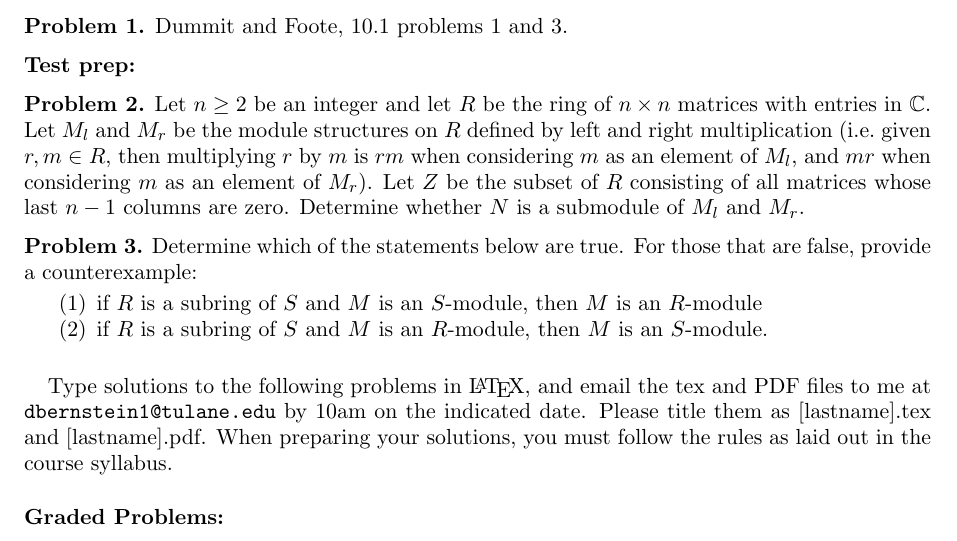
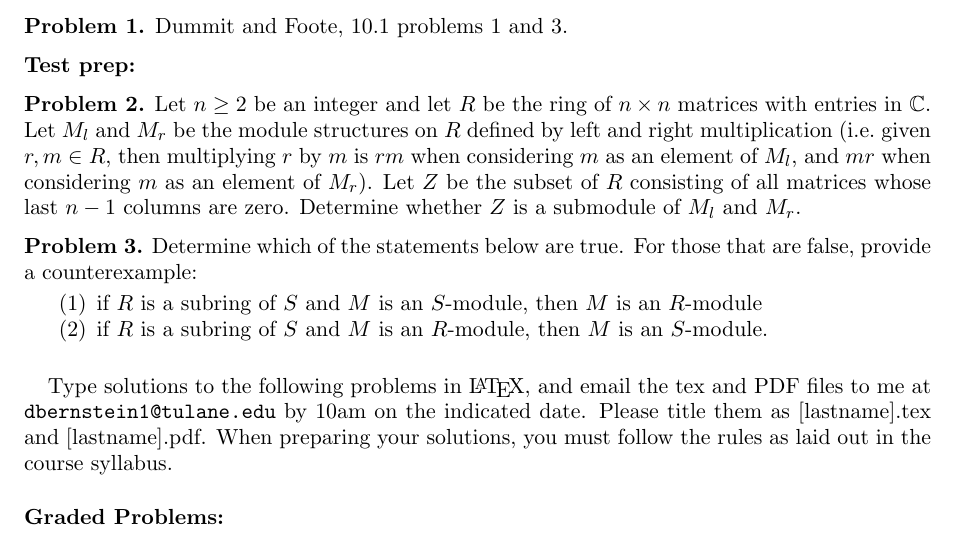
Before and after one commit to dibernstein/dibernstein.github.io, a LaTeX problem sheet (teaching/hw/hw1.tex): part of the page, cut so that both start at the same text. Compiled offline with pdfLaTeX.

Commit message:
sync website

```diff
--- a/teaching/hw/hw1.tex
+++ b/teaching/hw/hw1.tex
@@ -77,7 +77,7 @@
     Let $n \ge 2$ be an integer and let $R$ be the ring of $n\times n$ matrices with entries in $\mathbb{C}$.
     Let $M_l$ and $M_r$ be the module structures on $R$ defined by left and right multiplication (i.e.~given $r,m \in R$, then multiplying $r$ by $m$ is $rm$ when considering $m$ as an element of $M_l$, and $mr$ when considering $m$ as an element of $M_r$).
     Let $Z$ be the subset of $R$ consisting of all matrices whose last $n-1$ columns are zero.
-    Determine whether $N$ is a submodule of $M_l$ and $M_r$.
+    Determine whether $Z$ is a submodule of $M_l$ and $M_r$.
 \end{pr}
 
 \begin{pr}
```
Also changed, not shown: teaching/hw/hw1.pdf.
